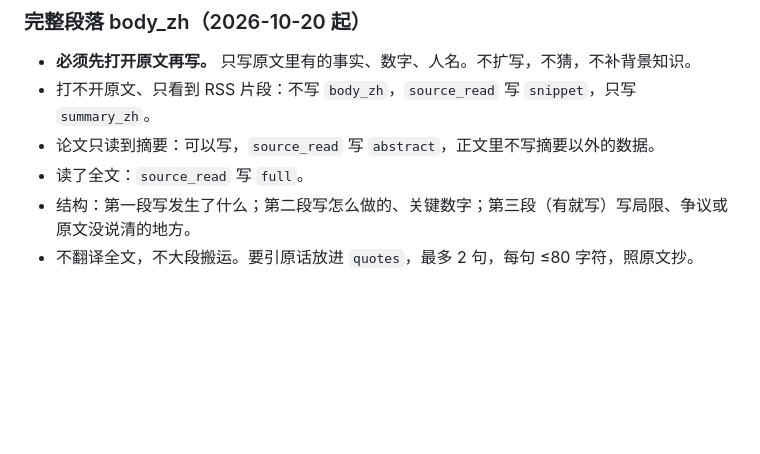
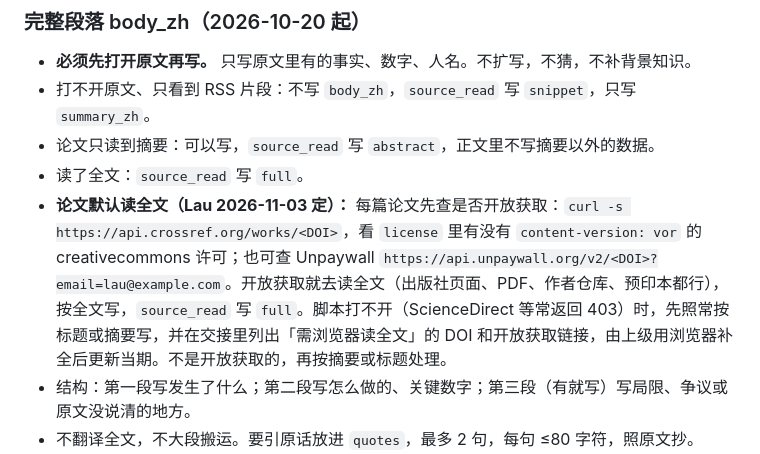
Before and after one commit to 0xlauu/earth-building-watch, a Markdown page: EDITOR.md, the part around the change. Drawn GitHub-style; blank space fills up the shorter version.

Commit message:
EDITOR: default to full text for open-access papers

```diff
--- a/EDITOR.md
+++ b/EDITOR.md
@@ -168,6 +168,7 @@ python3 scripts/status.py                                        # 打印给汇
 - 打不开原文、只看到 RSS 片段：不写 `body_zh`，`source_read` 写 `snippet`，只写 `summary_zh`。
 - 论文只读到摘要：可以写，`source_read` 写 `abstract`，正文里不写摘要以外的数据。
 - 读了全文：`source_read` 写 `full`。
+- **论文默认读全文（Lau 2026-11-03 定）：** 每篇论文先查是否开放获取：`curl -s https://api.crossref.org/works/<DOI>`，看 `license` 里有没有 `content-version: vor` 的 creativecommons 许可；也可查 Unpaywall `https://api.unpaywall.org/v2/<DOI>?email=lau@example.com`。开放获取就去读全文（出版社页面、PDF、作者仓库、预印本都行），按全文写，`source_read` 写 `full`。脚本打不开（ScienceDirect 等常返回 403）时，先照常按标题或摘要写，并在交接里列出「需浏览器读全文」的 DOI 和开放获取链接，由上级用浏览器补全后更新当期。不是开放获取的，再按摘要或标题处理。
 - 结构：第一段写发生了什么；第二段写怎么做的、关键数字；第三段（有就写）写局限、争议或原文没说清的地方。
 - 不翻译全文，不大段搬运。要引原话放进 `quotes`，最多 2 句，每句 ≤80 字符，照原文抄。
 - `key_facts` 3-6 项，只放原文里写明的数（面积、土方量、日期、地点、强度）。原文没有就不写这一项。
```
